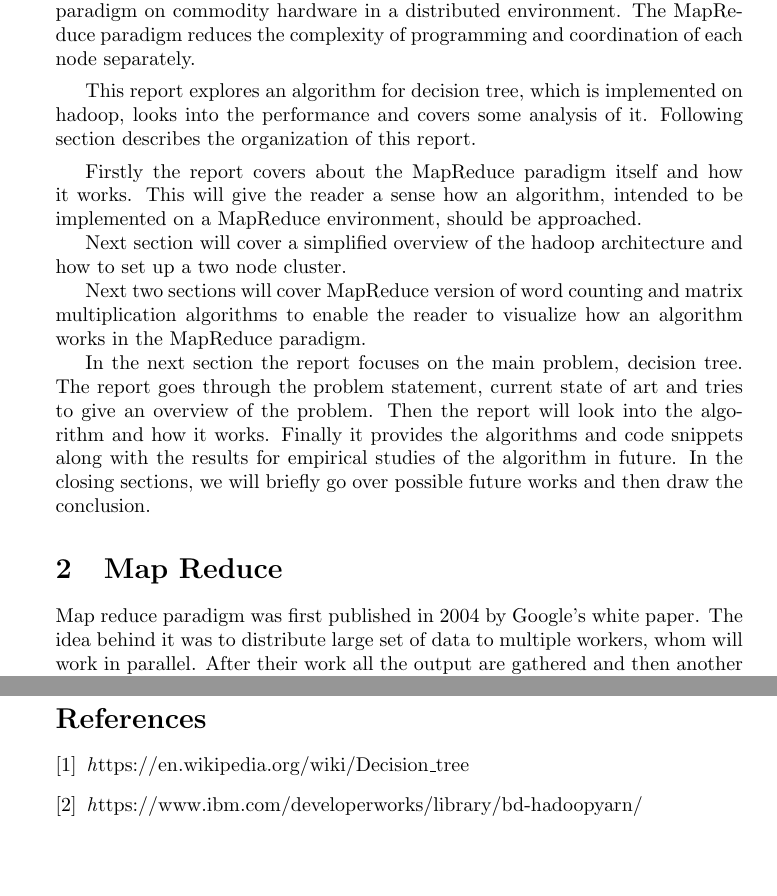
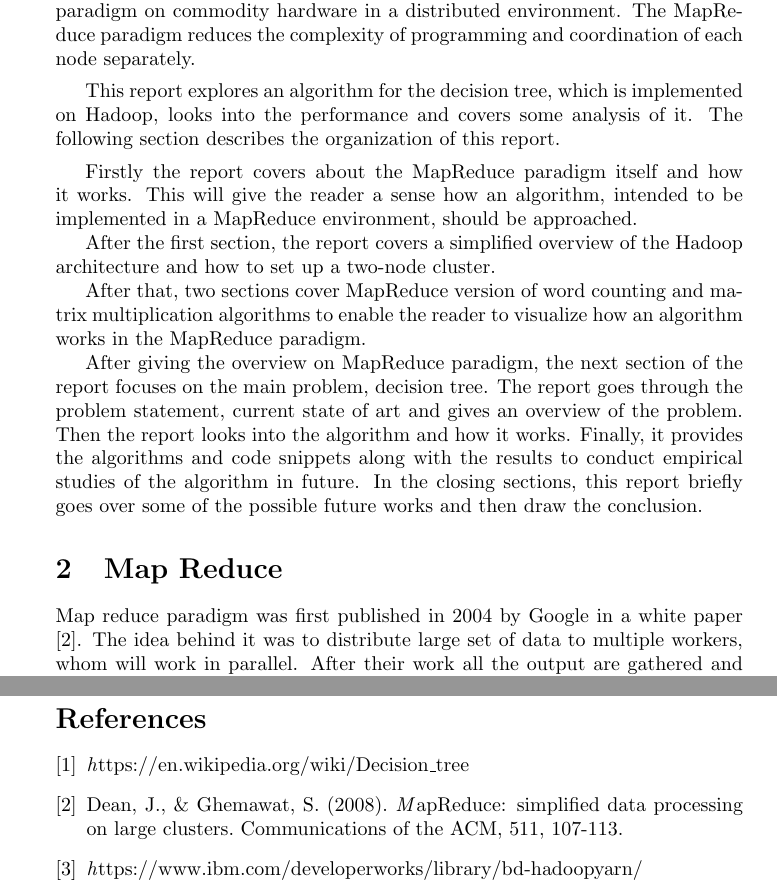
Before and after one commit to fadedreamz/comp_7241_report, a LaTeX document (report.tex): two parts of pages 4 and 24 of 25, joined at a grey line, cut so that both start at the same text, the shorter picture padded with empty space. Compiled offline with pdfLaTeX.

Commit message:
proof read first section, updated references
Signed-off-by: fadedreamz <fadedreamz@gmail.com>

```diff
--- a/report.tex
+++ b/report.tex
@@ -36,19 +36,19 @@
 \newpage
 \section{Introduction}
 Decision trees are commonly used in operations research, specifically in decision analysis, to help identify a strategy most likely to reach a goal, but are also a popular tool in machine learning\cite{wikidt}. However running decision tree on large dataset sequentially takes a lot of time. So, the natural evolution to optimize the sequential algorithm is to introduce parallel decision tree algorithm. Unlike sequential algorithm, parallel algorithm sometimes often tied to the parallel architecture on which it runs. Again, parallel architectures are not easily exposed or available to the algorithm itself. Hadoop implements MapReduce paradigm on commodity hardware in a distributed environment. The MapReduce paradigm reduces the complexity of programming and coordination of each node separately.
-\BlankLine This report explores an algorithm for decision tree, which is implemented on hadoop, looks into the performance and covers some analysis of it. Following section describes the organization of this report.\BlankLine
+\BlankLine This report explores an algorithm for the decision tree, which is implemented on Hadoop, looks into the performance and covers some analysis of it. The following section describes the organization of this report.\BlankLine
 
-Firstly the report covers about the MapReduce paradigm itself and how it works. This will give the reader a sense how an algorithm, intended to be implemented on a MapReduce environment, should be approached.
+Firstly the report covers about the MapReduce paradigm itself and how it works. This will give the reader a sense how an algorithm, intended to be implemented in a MapReduce environment, should be approached.
 
-Next section will cover a simplified overview of the hadoop architecture and how to set up a two node cluster.
+After the first section, the report covers a simplified overview of the Hadoop architecture and how to set up a two-node cluster.
 
-Next two sections will cover MapReduce version of word counting and matrix multiplication algorithms to enable the reader to visualize how an algorithm works in the MapReduce paradigm.
+After that, two sections cover MapReduce version of word counting and matrix multiplication algorithms to enable the reader to visualize how an algorithm works in the MapReduce paradigm.
 
-In the next section the report focuses on the main problem, decision tree. The report goes through the problem statement, current state of art and tries to give an overview of the problem. Then the report will look into the algorithm and how it works. Finally it provides the algorithms and code snippets along with the results for empirical studies of the algorithm in future.
-In the closing sections, we will briefly go over possible future works and then draw the conclusion.
+After giving the overview on MapReduce paradigm, the next section of the report focuses on the main problem, decision tree. The report goes through the problem statement, current state of art and gives an overview of the problem. Then the report looks into the algorithm and how it works. Finally, it provides the algorithms and code snippets along with the results to conduct empirical studies of the algorithm in future.
+In the closing sections, this report briefly goes over some of the possible future works and then draw the conclusion.
 
 \section{Map Reduce}
-Map reduce paradigm was first published in 2004 by Google’s white paper. The idea behind it was to distribute large set of data to multiple workers, whom will work in parallel. After their work all the output are gathered and then another round of operation is performed to generate the final output. This kind of idea generally seems to be divide and conquer. Where large set of data is broken down and passed to initial workers. The operation performed by the initial worker is called map function, and trivially the workers are termed mapper. All the node executes the same mapper on a subset of the dataset and generate intermediate output. Then the output is grouped and passed to another set of worker. The operation performed by these worker are called reduce function, and the workers are termed reducer. So, from a high-level mapreduce paradigm has 3 steps -
+Map reduce paradigm was first published in 2004 by Google in a white paper \cite{mrgoogle}. The idea behind it was to distribute large set of data to multiple workers, whom will work in parallel. After their work all the output are gathered and then another round of operation is performed to generate the final output. This kind of idea generally seems to be divide and conquer. Where large set of data is broken down and passed to initial workers. The operation performed by the initial worker is called map function, and trivially the workers are termed mapper. All the node executes the same mapper on a subset of the dataset and generate intermediate output. Then the output is grouped and passed to another set of worker. The operation performed by these worker are called reduce function, and the workers are termed reducer. The overall view can be understood from figure \ref{fig:mrp}. So, from a high-level mapreduce paradigm has 3 steps -
 \begin{itemize}
 \item Map
 \item Combine/Shuffle
@@ -834,6 +834,9 @@ throws IOException, InterruptedException {
 \begin{thebibliography}{9}
 \bibitem{wikidt}
 \textit https://en.wikipedia.org/wiki/Decision\_tree
+\bibitem{mrgoogle}
+Dean, J., \& Ghemawat, S. (2008).
+\textit MapReduce: simplified data processing on large clusters. Communications of the ACM, 51\(1\), 107-113.
 \bibitem{hadoopibm}
 \textit https://www.ibm.com/developerworks/library/bd-hadoopyarn/
 \bibitem{c452017}
```
